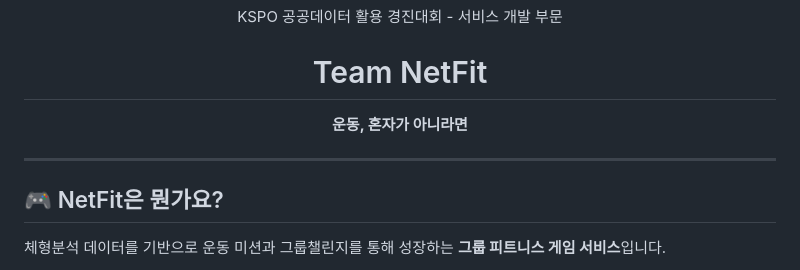
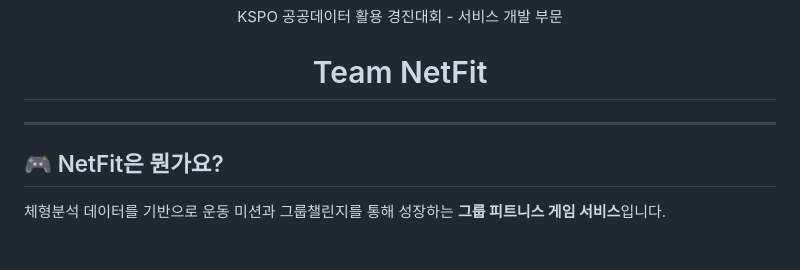
Before and after one commit to pes9476/netfit, a Markdown page: README.md, the part around the change. GitHub-like rendering.

```diff
--- a/README.md
+++ b/README.md
@@ -5,11 +5,11 @@
 KSPO 공공데이터 활용 경진대회 - 서비스 개발 부문
 # Team NetFit
 
-**운동, 혼자가 아니라면**
-
 </div>
 
 ---
+
+
 
 ## 🎮 NetFit은 뭔가요?
 
```
